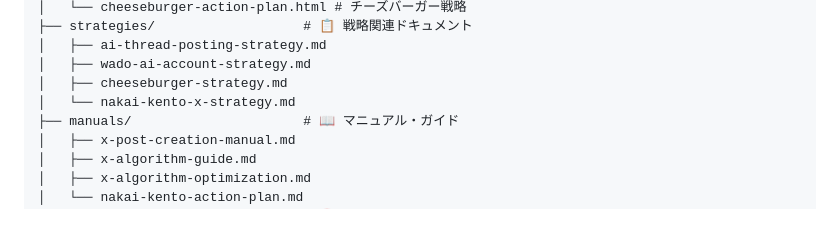
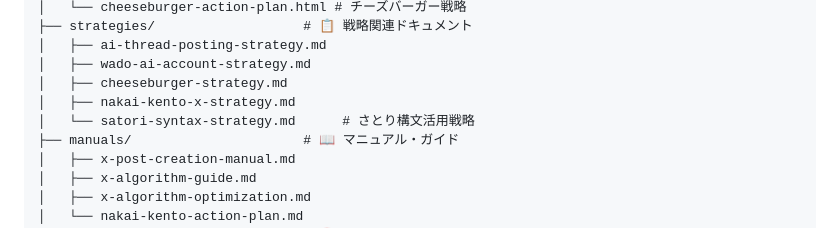
Before and after one commit to kento-nakai-ai/x-algorithm, a Markdown page: README.md, the part around the change printed below. Drawn GitHub-style.

```diff
--- a/README.md
+++ b/README.md
@@ -106,7 +112,8 @@
 │   ├── ai-thread-posting-strategy.md
 │   ├── wado-ai-account-strategy.md
 │   ├── cheeseburger-strategy.md
-│   └── nakai-kento-x-strategy.md
+│   ├── nakai-kento-x-strategy.md
+│   └── satori-syntax-strategy.md      # さとり構文活用戦略
 ├── manuals/                      # 📖 マニュアル・ガイド
 │   ├── x-post-creation-manual.md
 │   ├── x-algorithm-guide.md
```
Also changed, not shown: other parts of README.md (+14 -3 lines), strategies/satori-syntax-strategy.md (added, +318 -0 lines).
